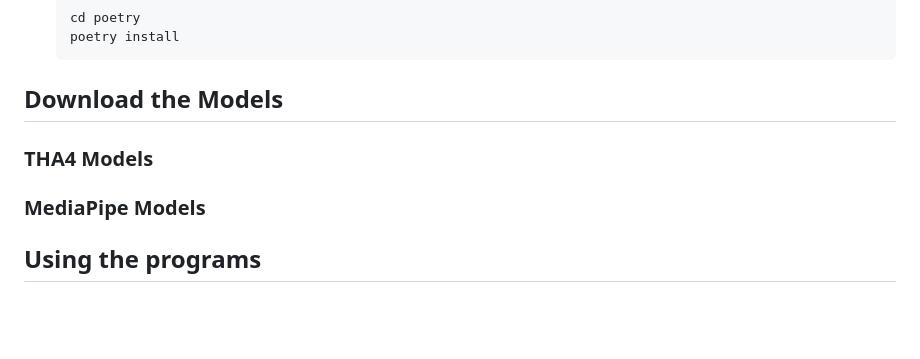
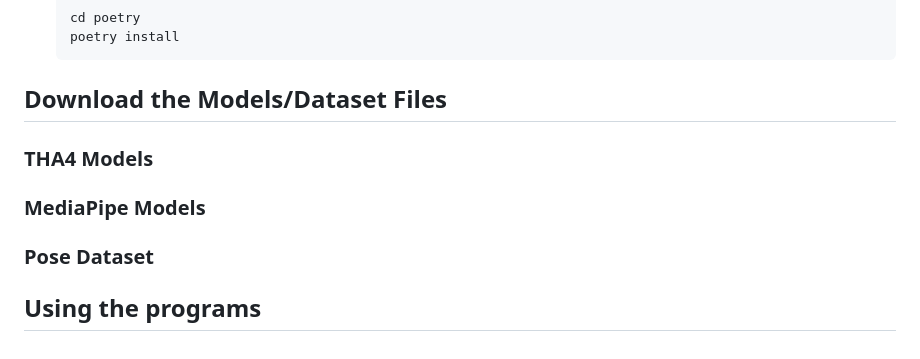
Before and after one commit to pkhungurn/talking-head-anime-4-demo, a Markdown page: README.md, the part around the change. GitHub-like rendering; blank space fills up the shorter version.

Commit message:
minor update to README.md

````diff
--- a/README.md
+++ b/README.md
@@ -163,12 +163,13 @@ Please clone the repository to an arbitrary directory in your machine.
    poetry install
    ```
 
-## Download the Models
+## Download the Models/Dataset Files
 
 ### THA4 Models
 
 ### MediaPipe Models
 
+### Pose Dataset
 
 
 ## Using the programs
````
